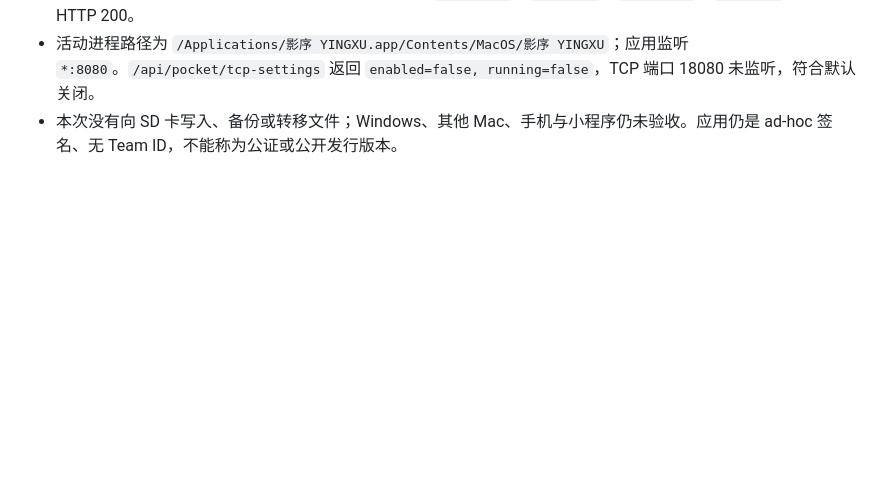
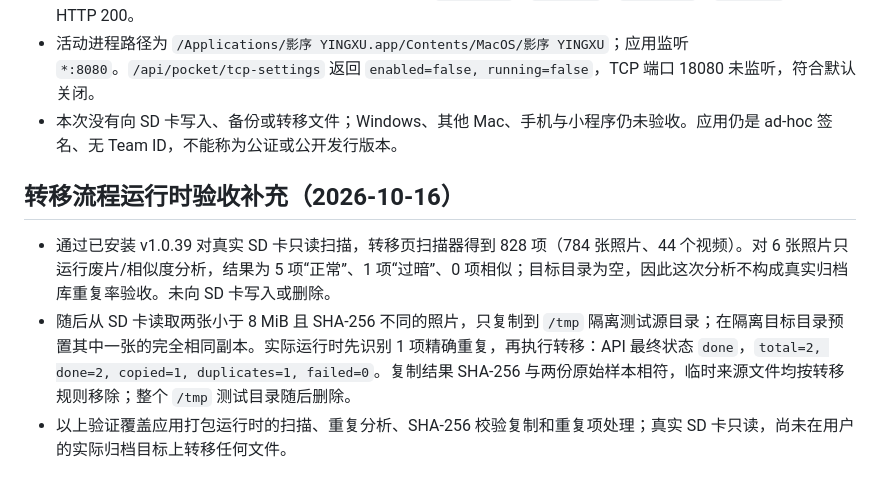
Before and after one commit to yingxu-app/smart-media-backup, a Markdown page: docs/RELEASE-v1.0.39.md, the part around the change. GitHub-like rendering; blank space fills up the shorter version.

Commit message:
docs: record v1.0.39 transfer runtime acceptance

```diff
--- a/docs/RELEASE-v1.0.39.md
+++ b/docs/RELEASE-v1.0.39.md
@@ -50,3 +50,9 @@
 - `/api/status` 返回版本 `1.0.39`；原生首页显示 SD_Card 已扫描完成。`/api/sources` 实际读到 828 个文件、784 张照片、44 个视频，共 29,545,956,809 字节。首页、`/transfer`、`/history`、`/settings`、`/pocket/` 均返回 HTTP 200。
 - 活动进程路径为 `/Applications/影序 YINGXU.app/Contents/MacOS/影序 YINGXU`；应用监听 `*:8080`。`/api/pocket/tcp-settings` 返回 `enabled=false, running=false`，TCP 端口 18080 未监听，符合默认关闭。
 - 本次没有向 SD 卡写入、备份或转移文件；Windows、其他 Mac、手机与小程序仍未验收。应用仍是 ad-hoc 签名、无 Team ID，不能称为公证或公开发行版本。
+
+## 转移流程运行时验收补充（2026-10-16）
+
+- 通过已安装 v1.0.39 对真实 SD 卡只读扫描，转移页扫描器得到 828 项（784 张照片、44 个视频）。对 6 张照片只运行废片/相似度分析，结果为 5 项“正常”、1 项“过暗”、0 项相似；目标目录为空，因此这次分析不构成真实归档库重复率验收。未向 SD 卡写入或删除。
+- 随后从 SD 卡读取两张小于 8 MiB 且 SHA-256 不同的照片，只复制到 `/tmp` 隔离测试源目录；在隔离目标目录预置其中一张的完全相同副本。实际运行时先识别 1 项精确重复，再执行转移：API 最终状态 `done`，`total=2, done=2, copied=1, duplicates=1, failed=0`。复制结果 SHA-256 与两份原始样本相符，临时来源文件均按转移规则移除；整个 `/tmp` 测试目录随后删除。
+- 以上验证覆盖应用打包运行时的扫描、重复分析、SHA-256 校验复制和重复项处理；真实 SD 卡只读，尚未在用户的实际归档目标上转移任何文件。
```
